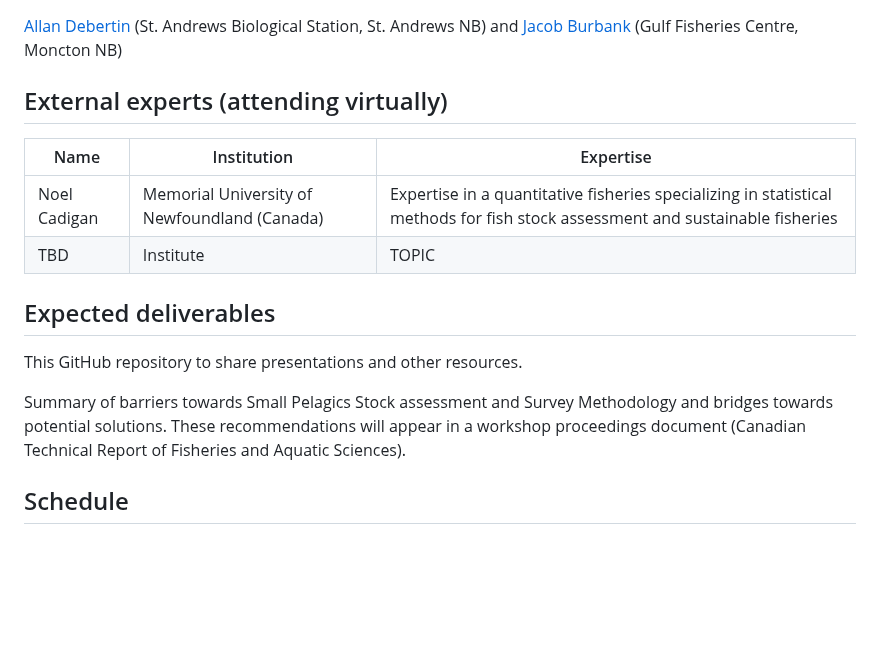
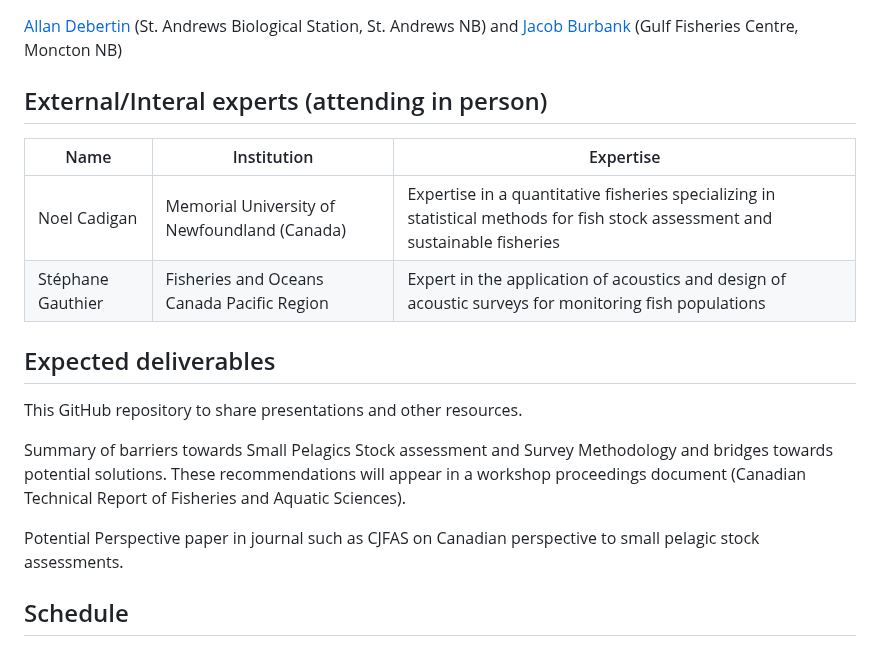
Before and after one commit to TESA-workshops/Small-Pelagics-Workshop-2023, a Markdown page: README.md, the part around the change. Drawn GitHub-style; blank space fills up the shorter version.

```diff
--- a/README.md
+++ b/README.md
@@ -19,18 +19,20 @@ Day 3 – Provide a synopsis report on bridges/barriers to small pelagic monitor
 
 [Allan Debertin](mailto:Allan.Debertin@dfo-mpo.gc.ca) (St. Andrews Biological Station, St. Andrews NB) and [Jacob Burbank](mailto:Jacob.Burbank@dfo-mpo.gc.ca) (Gulf Fisheries Centre, Moncton NB)
 
-## External experts (attending virtually)
+## External/Interal experts (attending in person)
 
 | Name | Institution | Expertise |
 | ------ | -----| -----|
 | Noel Cadigan	| Memorial University of Newfoundland (Canada) | Expertise in a quantitative fisheries  specializing in statistical methods for fish stock assessment and sustainable fisheries |
-| TBD	| Institute | TOPIC |
+| Stéphane Gauthier 	| Fisheries and Oceans Canada Pacific Region | Expert in the application of acoustics and design of acoustic surveys for monitoring fish populations |
 
 ## Expected deliverables
 
 This GitHub repository to share presentations and other resources.
 
 Summary of barriers towards Small Pelagics Stock assessment and Survey Methodology and bridges towards potential solutions. These recommendations will appear in a workshop proceedings document (Canadian Technical Report of Fisheries and Aquatic Sciences).
+
+Potential Perspective paper in journal such as CJFAS on Canadian perspective to small pelagic stock assessments.
 
 ## Schedule
 
```
